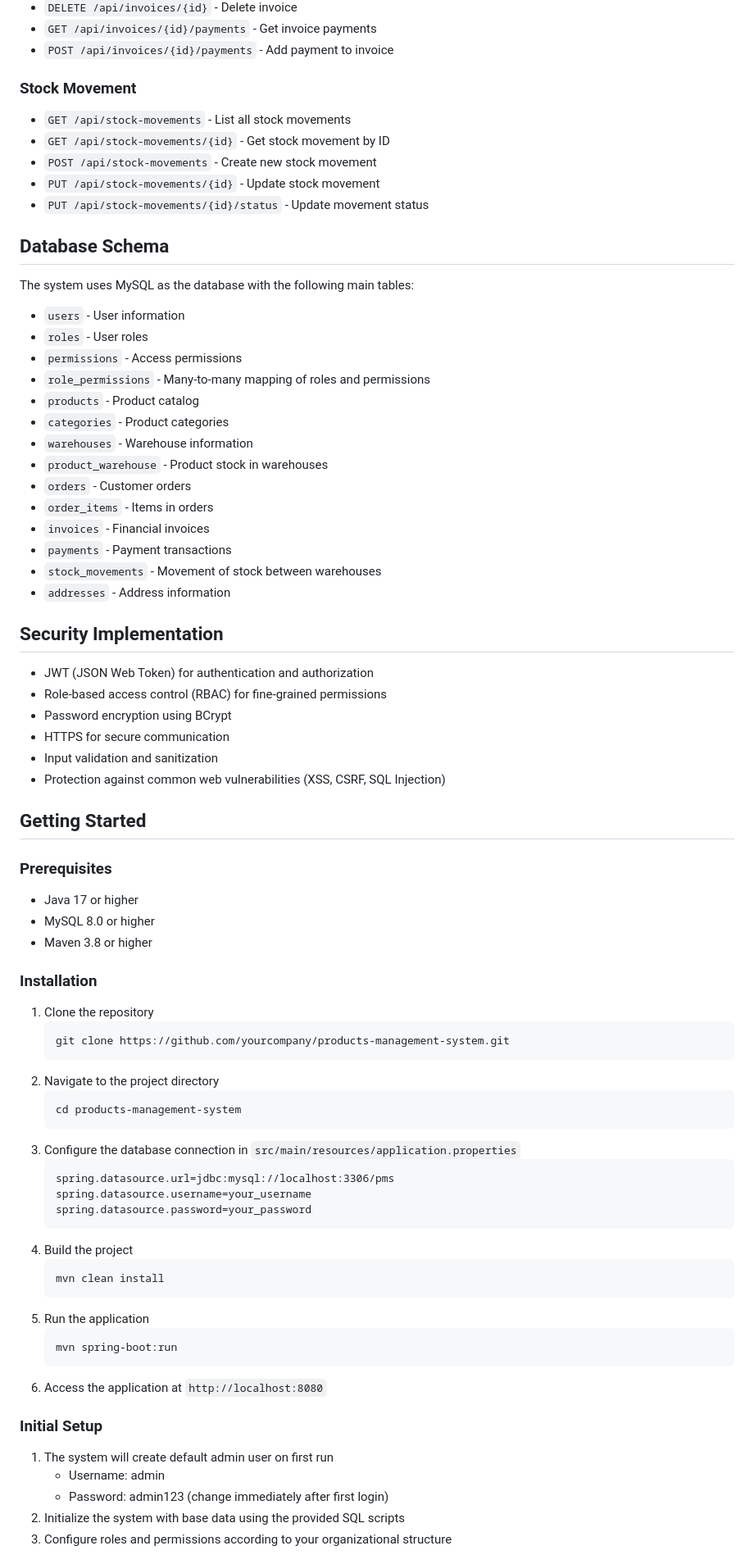
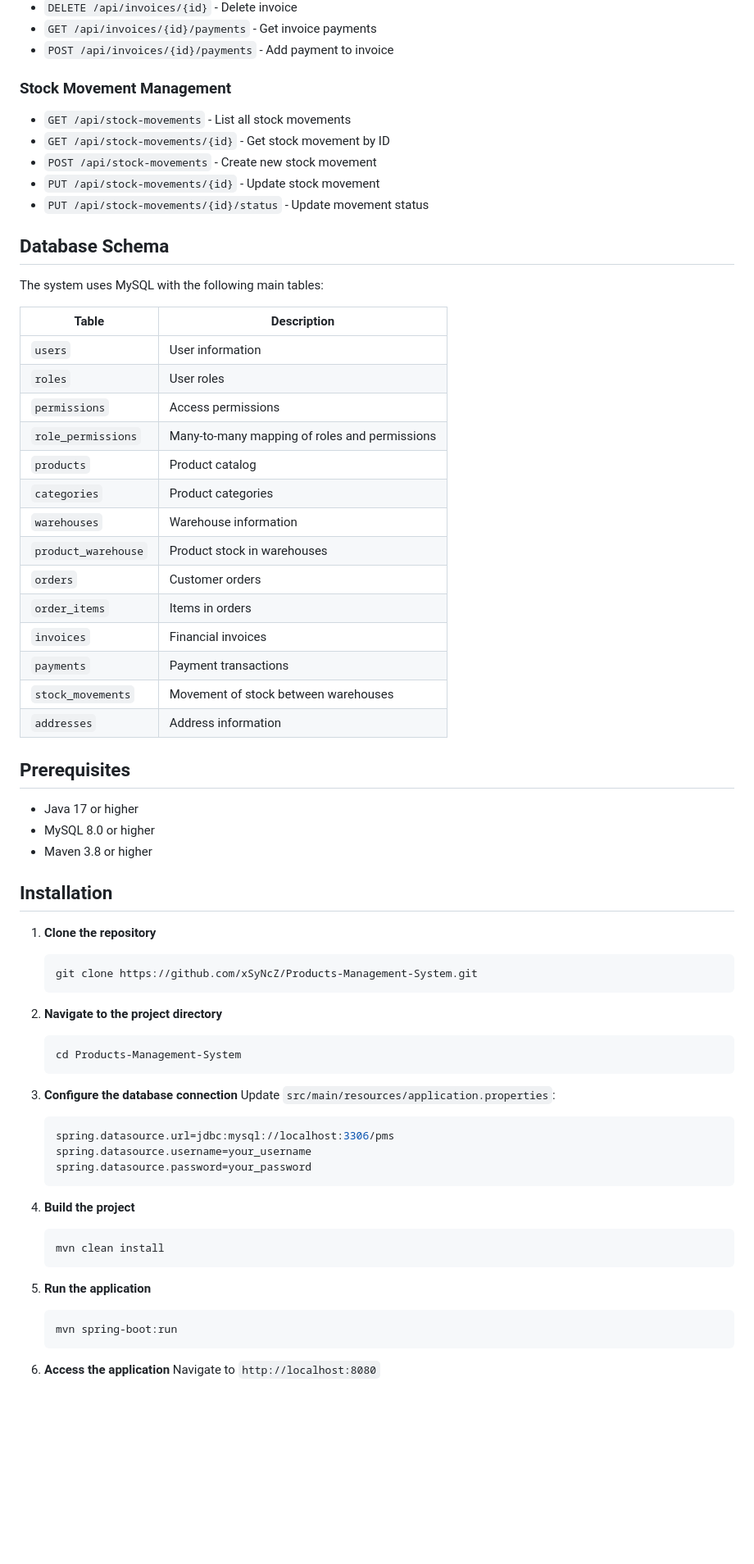
Before and after one commit to xSyNcZ/Products-Management-System, a Markdown page: README.md, the part around one of its changes. Shown at 82% size. Drawn GitHub-style; blank space fills up the shorter version.

````diff
--- a/README.md
+++ b/README.md
@@ -129,7 +137,7 @@ products-management-system/
 - `GET /api/invoices/{id}/payments` - Get invoice payments
 - `POST /api/invoices/{id}/payments` - Add payment to invoice
 
-### Stock Movement
+### Stock Movement Management
 - `GET /api/stock-movements` - List all stock movements
 - `GET /api/stock-movements/{id}` - Get stock movement by ID
 - `POST /api/stock-movements` - Create new stock movement
@@ -137,66 +145,62 @@ products-management-system/
 - `PUT /api/stock-movements/{id}/status` - Update movement status
 
 ## Database Schema
-The system uses MySQL as the database with the following main tables:
-- `users` - User information
-- `roles` - User roles
-- `permissions` - Access permissions
-- `role_permissions` - Many-to-many mapping of roles and permissions
-- `products` - Product catalog
-- `categories` - Product categories
-- `warehouses` - Warehouse information
-- `product_warehouse` - Product stock in warehouses
-- `orders` - Customer orders
-- `order_items` - Items in orders
-- `invoices` - Financial invoices
-- `payments` - Payment transactions
-- `stock_movements` - Movement of stock between warehouses
-- `addresses` - Address information
 
-## Security Implementation
-- JWT (JSON Web Token) for authentication and authorization
-- Role-based access control (RBAC) for fine-grained permissions
-- Password encryption using BCrypt
-- HTTPS for secure communication
-- Input validation and sanitization
-- Protection against common web vulnerabilities (XSS, CSRF, SQL Injection)
+The system uses MySQL with the following main tables:
 
-## Getting Started
+| Table | Description |
+|-------|-------------|
+| `users` | User information |
+| `roles` | User roles |
+| `permissions` | Access permissions |
+| `role_permissions` | Many-to-many mapping of roles and permissions |
+| `products` | Product catalog |
+| `categories` | Product categories |
+| `warehouses` | Warehouse information |
+| `product_warehouse` | Product stock in warehouses |
+| `orders` | Customer orders |
+| `order_items` | Items in orders |
+| `invoices` | Financial invoices |
+| `payments` | Payment transactions |
+| `stock_movements` | Movement of stock between warehouses |
+| `addresses` | Address information |
 
-### Prerequisites
+## Prerequisites
+
 - Java 17 or higher
 - MySQL 8.0 or higher
 - Maven 3.8 or higher
 
-### Installation
-1. Clone the repository
+## Installation
+
+1. **Clone the repository**
+   ```bash
+   git clone https://github.com/xSyNcZ/Products-Management-System.git
    ```
-   git clone https://github.com/yourcompany/products-management-system.git
+
+2. **Navigate to the project directory**
+   ```bash
+   cd Products-Management-System
    ```
-2. Navigate to the project directory
-   ```
-   cd products-management-system
-   ```
-3. Configure the database connection in `src/main/resources/application.properties`
-   ```
+
+3. **Configure the database connection**
+   Update `src/main/resources/application.properties`:
+   ```properties
    spring.datasource.url=jdbc:mysql://localhost:3306/pms
    spring.datasource.username=your_username
    spring.datasource.password=your_password
    ```
-4. Build the project
-   ```
+
+4. **Build the project**
+   ```bash
    mvn clean install
    ```
-5. Run the application
-   ```
+
+5. **Run the application**
+   ```bash
    mvn spring-boot:run
    ```
-6. Access the application at `http://localhost:8080`
 
-### Initial Setup
-1. The system will create default admin user on first run
-   - Username: admin
-   - Password: admin123 (change immediately after first login)
-2. Initialize the system with base data using the provided SQL scripts
-3. Configure roles and permissions according to your organizational structure
+6. **Access the application**
+   Navigate to `http://localhost:8080`
 
````
Also changed, not shown: other parts of README.md (+86 -53 lines).
